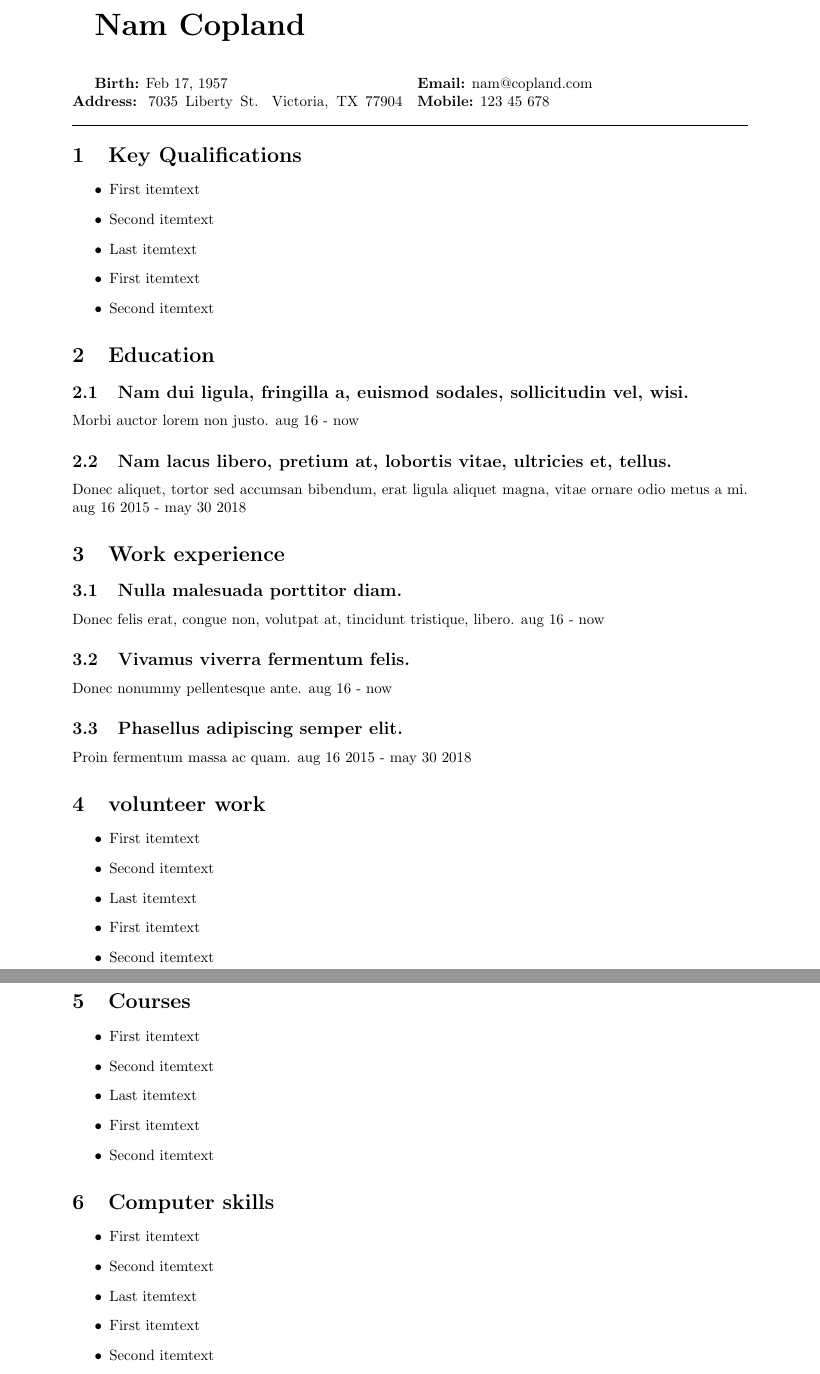
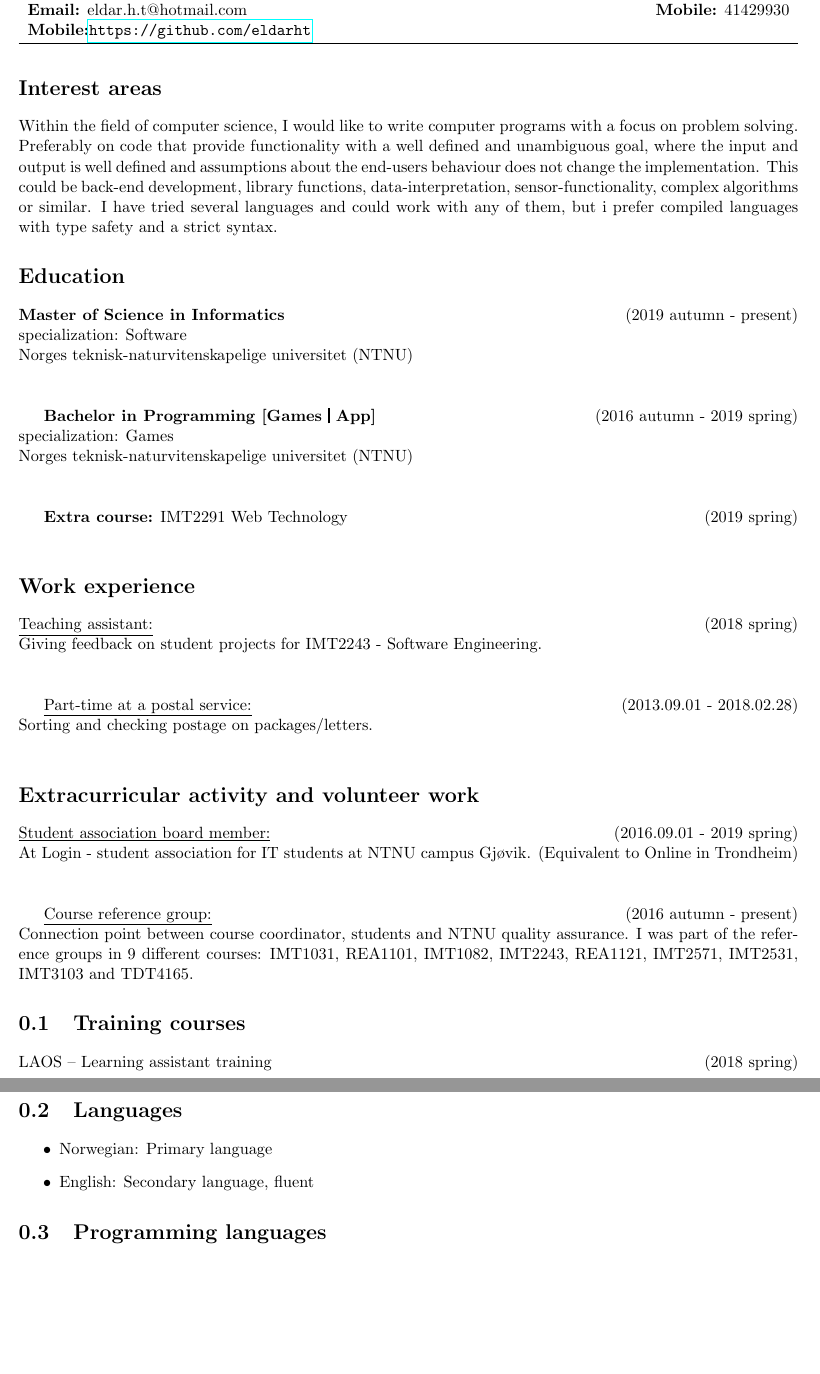
Before and after one commit to eldarht/CrudeLatexCV, a LaTeX problem sheet (example.tex): two parts of pages 1 and 2 of 2, joined at a grey line, cut at the place of the change, the shorter picture padded with empty space. Compiled offline with pdfLaTeX.

Commit message:
Changed example file from random and lorem ipsum to own cv. Updated maketile and layout settings

```diff
--- a/example.tex
+++ b/example.tex
@@ -2,44 +2,50 @@
 \usepackage[utf8]{inputenc}
 \usepackage{lipsum}
 \usepackage{blindtext}
+\usepackage{multicol}
+\usepackage{hyperref}
 
-\title{Nam Copland}
-\author{Nam Copland}
-\applicant{Feb 17, 1957}{7035 Liberty St. Victoria, TX 77904}{nam@copland.com}{123 45 678}
+\author{Eldar Hauge Torkelsen}
+\applicant{\today}{Ellsworthsgate 56 4019 Stavanger, Norway}{eldar.h.t@hotmail.com}{41429930}{https://github.com/eldarht}
 \date{\today}
 
 \begin{document}
 \maketitle
 
-\section{Key Qualifications}
-\blindlist{itemize}
+\section*{Interest areas}
+Within the field of computer science, I would like to write computer programs with a focus on problem solving. Preferably on code that provide functionality with a well defined and unambiguous goal, where the input and output is well defined and assumptions about the end-users behaviour does not change the implementation. This could be back-end development, library functions, data-interpretation, sensor-functionality, complex algorithms or similar. I have tried several languages and could work with any of them, but i prefer compiled languages with type safety and a strict syntax.
 
-\section{Education}
-\subsection{\lipsum[2][1]}
-\lipsum[2][2] aug 16 - now
+\section*{Education}
+\textbf{Master of Science in Informatics} \hfill (2019 autumn - present) \\
+specialization: Software \\
+Norges teknisk-naturvitenskapelige universitet (NTNU) \\~\\
 
-\subsection{\lipsum[2][3]}
-\lipsum[2][4] aug 16 2015 - may 30 2018
+\textbf{Bachelor in Programming  [Games \rule[-0.3ex]{0.2ex}{0.8em} App]} \hfill (2016 autumn - 2019 spring) \\
+specialization: Games \\
+Norges teknisk-naturvitenskapelige universitet (NTNU) \\~\\
 
-\section{Work experience}
-\subsection{\lipsum[3][1]}
-\lipsum[3][2] aug 16 - now
+\textbf{Extra course:} IMT2291 Web Technology \hfill (2019 spring)\\
 
-\subsection{\lipsum[3][3]}
-\lipsum[3][4] aug 16 - now
+\section*{Work experience}
+\underline{Teaching assistant:} \hfill (2018 spring)\\
+Giving feedback on student projects for IMT2243 - Software Engineering. \\~\\
 
-\subsection{\lipsum[3][5]}
-\lipsum[3][6] aug 16 2015 - may 30 2018
+\underline{Part-time at a postal service:} \hfill (2013.09.01 - 2018.02.28)\\
+Sorting and checking postage on packages/letters.\\
 
-\section{volunteer work}
-\blindlist{itemize}
+\section*{Extracurricular activity and volunteer work}
+\underline{Student association board member:} \hfill (2016.09.01 - 2019 spring) \\
+At Login - student association for IT students at NTNU campus Gj\o vik. (Equivalent to Online in Trondheim) \\~\\
 
-\section{Courses}
-\blindlist{itemize}
+\underline{Course reference group:}  \hfill (2016 autumn - present) \\
+Connection point between course coordinator, students and NTNU quality assurance. I was part of the reference groups in 9 different courses: IMT1031, REA1101, IMT1082, IMT2243, REA1121, IMT2571, IMT2531, IMT3103 and TDT4165.
 
-\section{Computer skills}
-\blindlist{itemize}
+\section{Training courses}
+LAOS – Learning assistant training \hfill (2018 spring)
 
-\section{certifications}
-\blindlist{itemize}
+\section{Languages}
+\begin{itemize}
+    \item Norwegian: Primary language
+    \item English: Secondary language, fluent
+\end{itemize}
 
@@ -48 +52,2 @@
 
+\section{Programming languages}
```
Also changed, not shown: crudecv/crudecv.cls (+23 -21 lines), example.tex (32 more changed lines), 1 other file.
